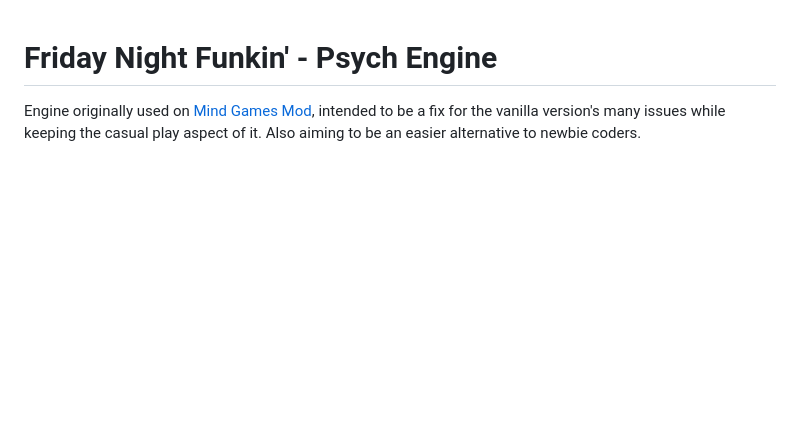
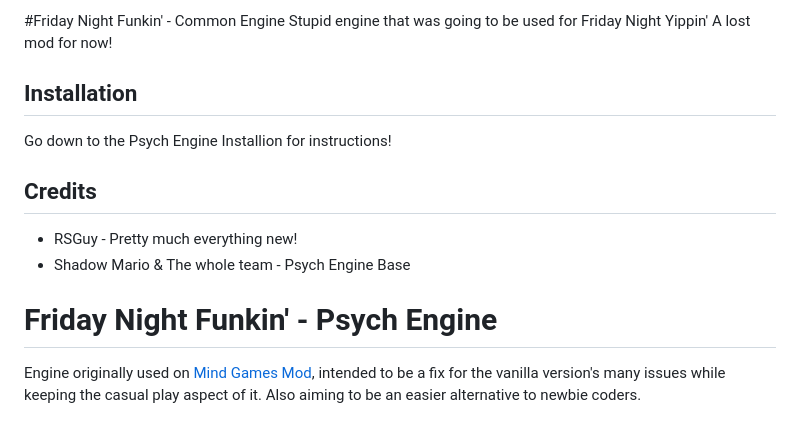
Before and after one commit to ReSteGuy/FNF-CommonEngine, a Markdown page: README.md, the part around the change. GitHub-like rendering; blank space fills up the shorter version.

```diff
--- a/README.md
+++ b/README.md
@@ -1,3 +1,13 @@
+#Friday Night Funkin' - Common Engine
+Stupid engine that was going to be used for Friday Night Yippin' A lost mod for now!
+
+## Installation
+Go down to the Psych Engine Installion for instructions!
+
+## Credits
+* RSGuy - Pretty much everything new!
+* Shadow Mario & The whole team - Psych Engine Base
+
 # Friday Night Funkin' - Psych Engine
 Engine originally used on [Mind Games Mod](https://gamebanana.com/mods/301107), intended to be a fix for the vanilla version's many issues while keeping the casual play aspect of it. Also aiming to be an easier alternative to newbie coders.
 
```
